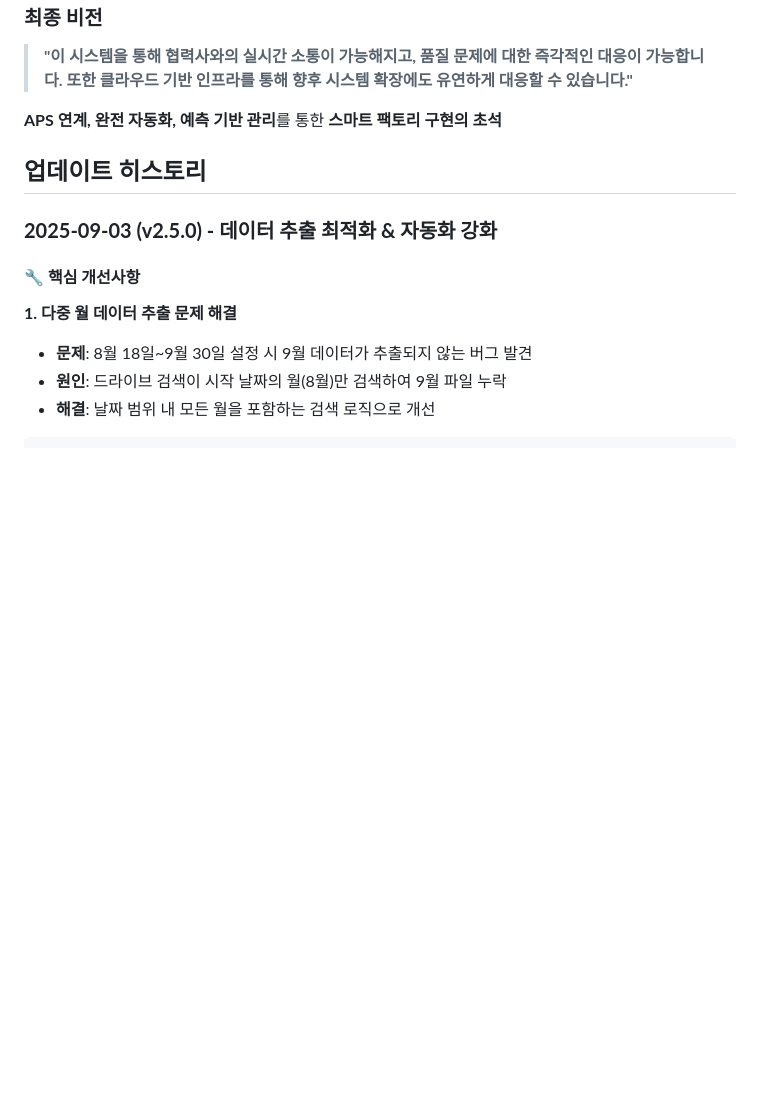
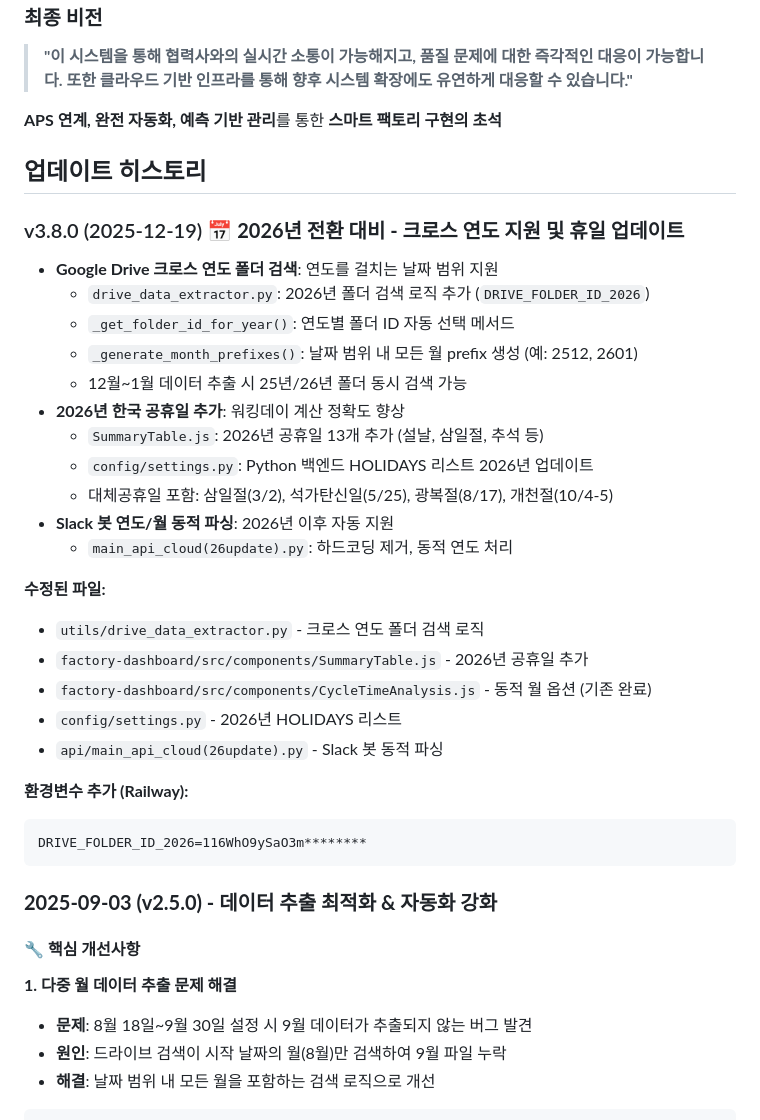
Before and after one commit to isolhsolfafa/Readme_TwinfaX2, a Markdown page: README.md, the part around the change printed below. Rendered like a GitHub page; blank space fills up the shorter version.

Commit message:
Add v3.8.0 release notes to README
Updated the README with version 3.8.0 release notes, including cross-year support and holiday updates for 2026.

````diff
--- a/README.md
+++ b/README.md
@@ -749,6 +749,31 @@ dashboard: 대시보드 업데이트
 
 ## 업데이트 히스토리
 
+### v3.8.0 (2025-12-19) 📅 **2026년 전환 대비 - 크로스 연도 지원 및 휴일 업데이트**
+- **Google Drive 크로스 연도 폴더 검색**: 연도를 걸치는 날짜 범위 지원
+  - `drive_data_extractor.py`: 2026년 폴더 검색 로직 추가 (`DRIVE_FOLDER_ID_2026`)
+  - `_get_folder_id_for_year()`: 연도별 폴더 ID 자동 선택 메서드
+  - `_generate_month_prefixes()`: 날짜 범위 내 모든 월 prefix 생성 (예: 2512, 2601)
+  - 12월~1월 데이터 추출 시 25년/26년 폴더 동시 검색 가능
+- **2026년 한국 공휴일 추가**: 워킹데이 계산 정확도 향상
+  - `SummaryTable.js`: 2026년 공휴일 13개 추가 (설날, 삼일절, 추석 등)
+  - `config/settings.py`: Python 백엔드 HOLIDAYS 리스트 2026년 업데이트
+  - 대체공휴일 포함: 삼일절(3/2), 석가탄신일(5/25), 광복절(8/17), 개천절(10/4-5)
+- **Slack 봇 연도/월 동적 파싱**: 2026년 이후 자동 지원
+  - `main_api_cloud(26update).py`: 하드코딩 제거, 동적 연도 처리
+
+**수정된 파일:**
+- `utils/drive_data_extractor.py` - 크로스 연도 폴더 검색 로직
+- `factory-dashboard/src/components/SummaryTable.js` - 2026년 공휴일 추가
+- `factory-dashboard/src/components/CycleTimeAnalysis.js` - 동적 월 옵션 (기존 완료)
+- `config/settings.py` - 2026년 HOLIDAYS 리스트
+- `api/main_api_cloud(26update).py` - Slack 봇 동적 파싱
+
+**환경변수 추가 (Railway):**
+```
+DRIVE_FOLDER_ID_2026=116WhO9ySaO3m********
+```
+
 ### **2025-09-03 (v2.5.0) - 데이터 추출 최적화 & 자동화 강화**
 
 #### 🔧 **핵심 개선사항**
````
Also changed, not shown: other parts of README.md (+1 -0 lines).
